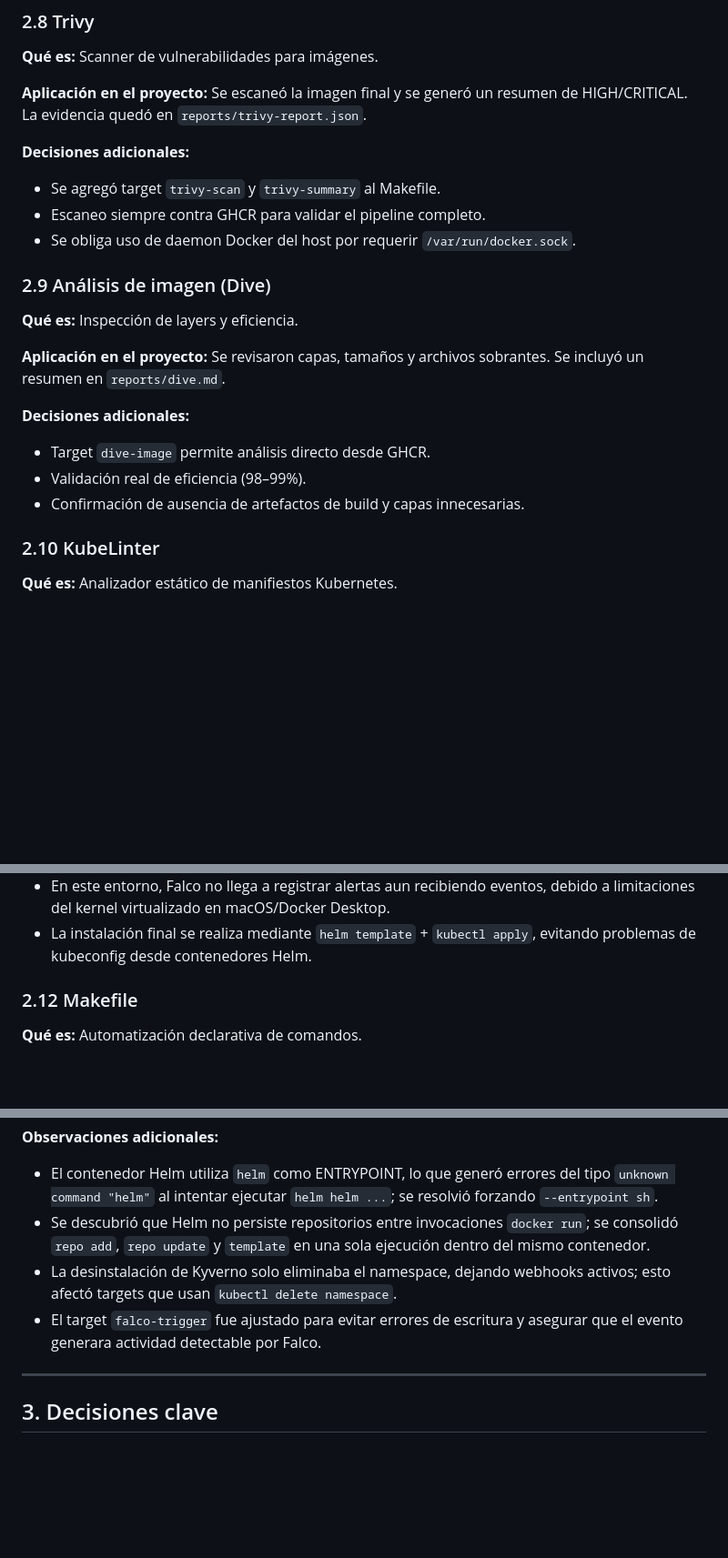
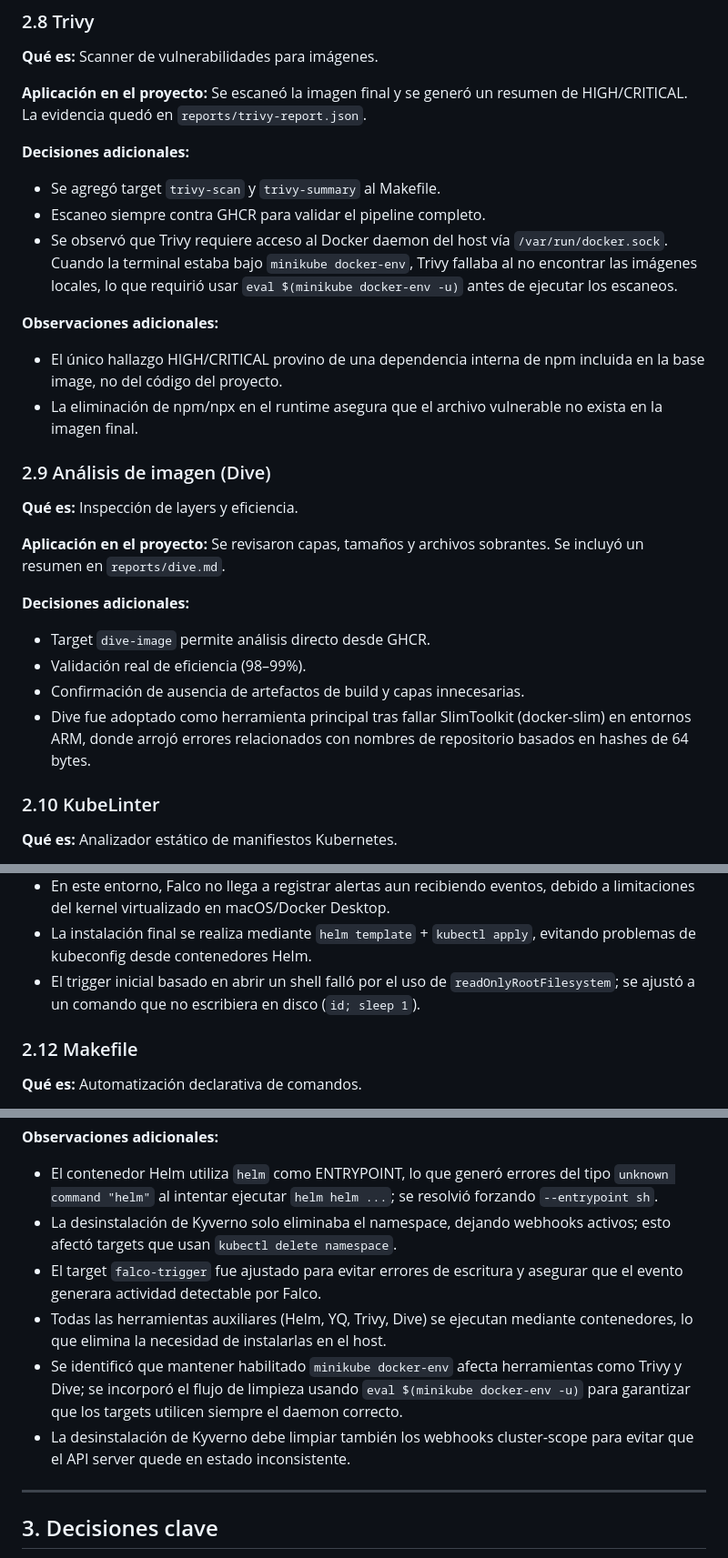
Before and after one commit to Giulibor/Proyecto-Devops, a Markdown page: traveltrack-api/docs/arquitectura-y-decisiones.md, 3 parts joined by grey strips. Shown at 91% size. Drawn GitHub-style; blank space fills up the shorter version.

```diff
--- a/traveltrack-api/docs/arquitectura-y-decisiones.md
+++ b/traveltrack-api/docs/arquitectura-y-decisiones.md
@@ -106,7 +122,12 @@ Describir las decisiones técnicas tomadas para cumplir con los requisitos del l
 
 - Se agregó target `trivy-scan` y `trivy-summary` al Makefile.
 - Escaneo siempre contra GHCR para validar el pipeline completo.
-- Se obliga uso de daemon Docker del host por requerir `/var/run/docker.sock`.
+- Se observó que Trivy requiere acceso al Docker daemon del host vía `/var/run/docker.sock`. Cuando la terminal estaba bajo `minikube docker-env`, Trivy fallaba al no encontrar las imágenes locales, lo que requirió usar `eval $(minikube docker-env -u)` antes de ejecutar los escaneos.
+
+**Observaciones adicionales:**
+
+- El único hallazgo HIGH/CRITICAL provino de una dependencia interna de npm incluida en la base image, no del código del proyecto.
+- La eliminación de npm/npx en el runtime asegura que el archivo vulnerable no exista en la imagen final.
 
 ### 2.9 Análisis de imagen (Dive)
 
@@ -119,6 +140,7 @@ Describir las decisiones técnicas tomadas para cumplir con los requisitos del l
 - Target `dive-image` permite análisis directo desde GHCR.
 - Validación real de eficiencia (98–99%).
 - Confirmación de ausencia de artefactos de build y capas innecesarias.
+- Dive fue adoptado como herramienta principal tras fallar SlimToolkit (docker-slim) en entornos ARM, donde arrojó errores relacionados con nombres de repositorio basados en hashes de 64 bytes.
 
 ### 2.10 KubeLinter
 
@@ -147,6 +169,7 @@ Describir las decisiones técnicas tomadas para cumplir con los requisitos del l
 - El trigger original falló porque el contenedor tiene `readOnlyRootFilesystem`; se ajustó el evento sospechoso a un comando que no escribiera en disco (`id; sleep 1`).
 - En este entorno, Falco no llega a registrar alertas aun recibiendo eventos, debido a limitaciones del kernel virtualizado en macOS/Docker Desktop.
 - La instalación final se realiza mediante `helm template` + `kubectl apply`, evitando problemas de kubeconfig desde contenedores Helm.
+- El trigger inicial basado en abrir un shell falló por el uso de `readOnlyRootFilesystem`; se ajustó a un comando que no escribiera en disco (`id; sleep 1`).
 
 ### 2.12 Makefile
 
@@ -164,9 +187,12 @@ Describir las decisiones técnicas tomadas para cumplir con los requisitos del l
 **Observaciones adicionales:**
 
 - El contenedor Helm utiliza `helm` como ENTRYPOINT, lo que generó errores del tipo `unknown command "helm"` al intentar ejecutar `helm helm ...`; se resolvió forzando `--entrypoint sh`.
-- Se descubrió que Helm no persiste repositorios entre invocaciones `docker run`; se consolidó `repo add`, `repo update` y `template` en una sola ejecución dentro del mismo contenedor.
 - La desinstalación de Kyverno solo eliminaba el namespace, dejando webhooks activos; esto afectó targets que usan `kubectl delete namespace`.
 - El target `falco-trigger` fue ajustado para evitar errores de escritura y asegurar que el evento generara actividad detectable por Falco.
+- Todas las herramientas auxiliares (Helm, YQ, Trivy, Dive) se ejecutan mediante contenedores, lo que elimina la necesidad de instalarlas en el host.
+- Se identificó que mantener habilitado `minikube docker-env` afecta herramientas como Trivy y Dive; se incorporó el flujo de limpieza usando `eval $(minikube docker-env -u)` para garantizar que los targets utilicen siempre el daemon correcto.
+- La desinstalación de Kyverno debe limpiar también los webhooks cluster‑scope para evitar que el API server quede en estado inconsistente.
+
 
 ---
 
```
Also changed, not shown: other parts of traveltrack-api/docs/arquitectura-y-decisiones.md (+19 -3 lines).
